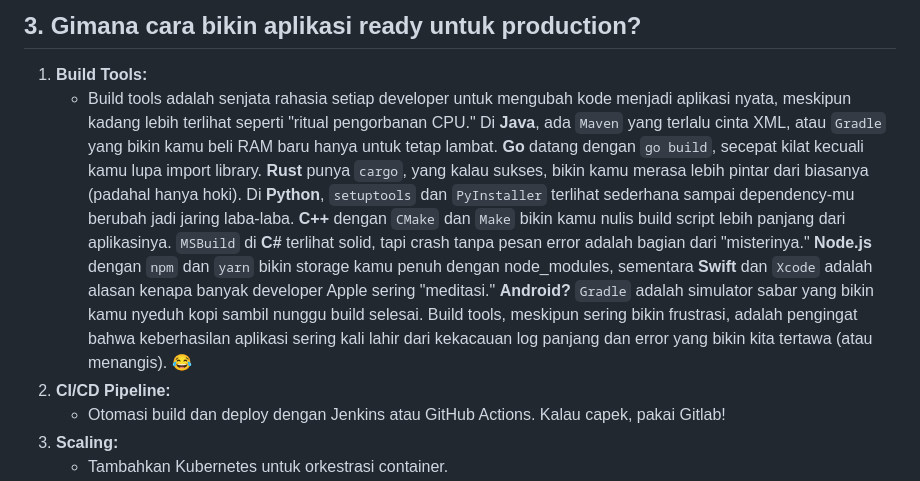
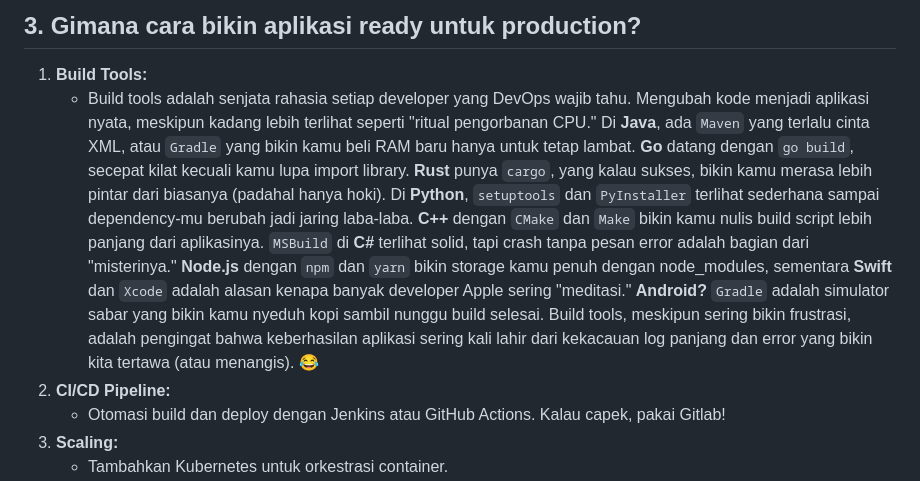
Before and after one commit to kelapa148/web, a Markdown page: _data/resources/system-pemula.md, the part around the change. Rendered like a GitHub page.

```diff
--- a/_data/resources/system-pemula.md
+++ b/_data/resources/system-pemula.md
@@ -47,7 +47,7 @@ metaDescription: Panduan bagi yang baru akan mulai cemplung ke System Engineer d
 
 ## **3. Gimana cara bikin aplikasi ready untuk production?**
 1. **Build Tools:**
-   - Build tools adalah senjata rahasia setiap developer untuk mengubah kode menjadi aplikasi nyata, meskipun kadang lebih terlihat seperti "ritual pengorbanan CPU." Di **Java**, ada `Maven` yang terlalu cinta XML, atau `Gradle` yang bikin kamu beli RAM baru hanya untuk tetap lambat. **Go** datang dengan `go build`, secepat kilat kecuali kamu lupa import library. **Rust** punya `cargo`, yang kalau sukses, bikin kamu merasa lebih pintar dari biasanya (padahal hanya hoki). Di **Python**, `setuptools` dan `PyInstaller` terlihat sederhana sampai dependency-mu berubah jadi jaring laba-laba. **C++** dengan `CMake` dan `Make` bikin kamu nulis build script lebih panjang dari aplikasinya. `MSBuild` di **C#** terlihat solid, tapi crash tanpa pesan error adalah bagian dari "misterinya." **Node.js** dengan `npm` dan `yarn` bikin storage kamu penuh dengan node_modules, sementara **Swift** dan `Xcode` adalah alasan kenapa banyak developer Apple sering "meditasi." **Android?** `Gradle` adalah simulator sabar yang bikin kamu nyeduh kopi sambil nunggu build selesai. Build tools, meskipun sering bikin frustrasi, adalah pengingat bahwa keberhasilan aplikasi sering kali lahir dari kekacauan log panjang dan error yang bikin kita tertawa (atau menangis). 😂
+   - Build tools adalah senjata rahasia setiap developer yang DevOps wajib tahu. Mengubah kode menjadi aplikasi nyata, meskipun kadang lebih terlihat seperti "ritual pengorbanan CPU." Di **Java**, ada `Maven` yang terlalu cinta XML, atau `Gradle` yang bikin kamu beli RAM baru hanya untuk tetap lambat. **Go** datang dengan `go build`, secepat kilat kecuali kamu lupa import library. **Rust** punya `cargo`, yang kalau sukses, bikin kamu merasa lebih pintar dari biasanya (padahal hanya hoki). Di **Python**, `setuptools` dan `PyInstaller` terlihat sederhana sampai dependency-mu berubah jadi jaring laba-laba. **C++** dengan `CMake` dan `Make` bikin kamu nulis build script lebih panjang dari aplikasinya. `MSBuild` di **C#** terlihat solid, tapi crash tanpa pesan error adalah bagian dari "misterinya." **Node.js** dengan `npm` dan `yarn` bikin storage kamu penuh dengan node_modules, sementara **Swift** dan `Xcode` adalah alasan kenapa banyak developer Apple sering "meditasi." **Android?** `Gradle` adalah simulator sabar yang bikin kamu nyeduh kopi sambil nunggu build selesai. Build tools, meskipun sering bikin frustrasi, adalah pengingat bahwa keberhasilan aplikasi sering kali lahir dari kekacauan log panjang dan error yang bikin kita tertawa (atau menangis). 😂
 2. **CI/CD Pipeline:**
    - Otomasi build dan deploy dengan Jenkins atau GitHub Actions. Kalau capek, pakai Gitlab!
 3. **Scaling:**
```
